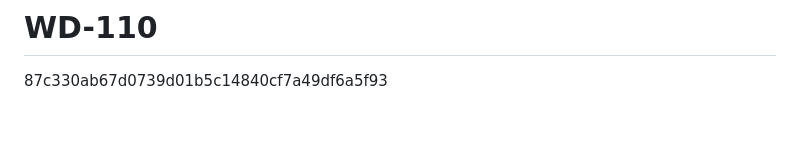
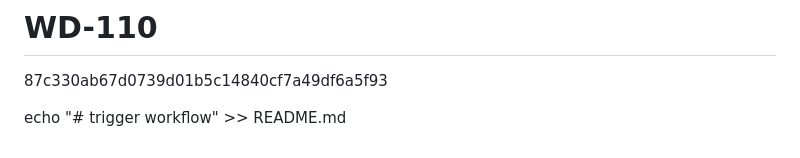
Before and after one commit to nguyenducviet252004/WD-110, a Markdown page: README.md, the part around the change. Drawn GitHub-style; blank space fills up the shorter version.

Commit message:
Trigger workflow to test only PHP 8.2

```diff
--- a/README.md
+++ b/README.md
@@ -68,3 +68,5 @@ The Laravel framework is open-sourced software licensed under the [MIT license](
 
 # WD-110
  87c330ab67d0739d01b5c14840cf7a49df6a5f93
+
+ echo "# trigger workflow" >> README.md
```
